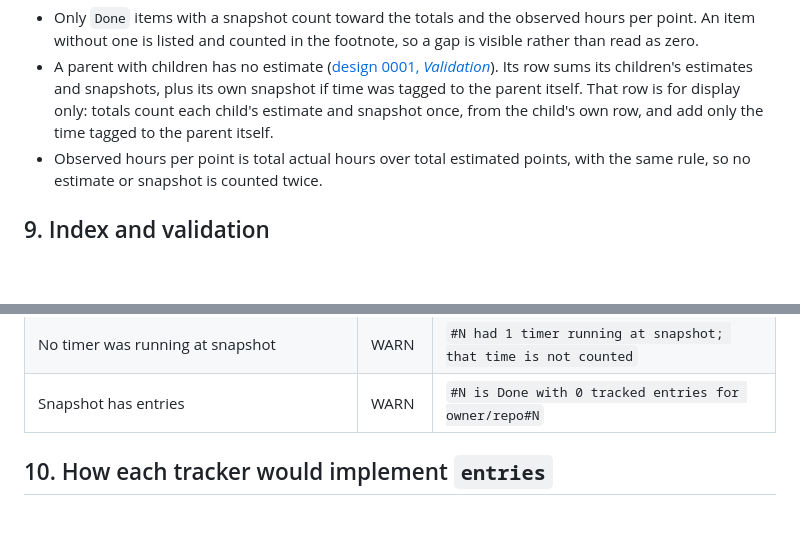
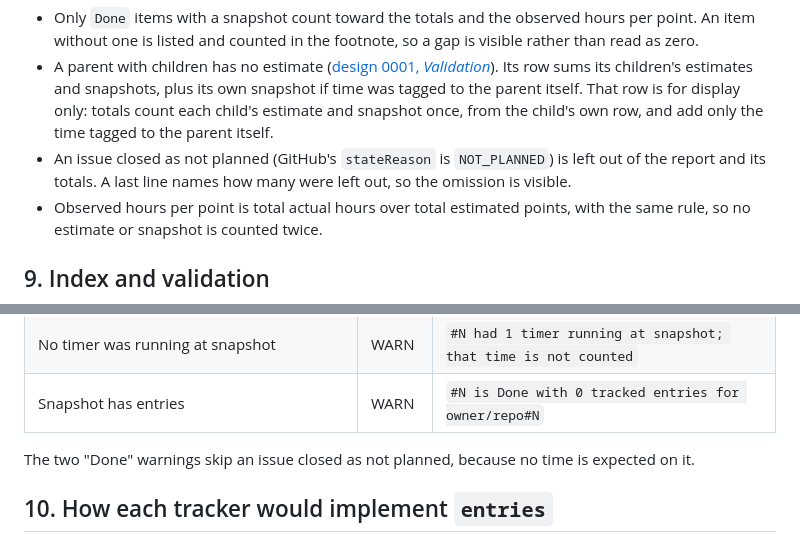
Before and after one commit to pjfitzgibbons/gh-lanes, a Markdown page: docs/design/0002-tracked-time.md, 2 parts joined by grey strips. Rendered like a GitHub page; blank space fills up the shorter version.

Commit message:
Exclude not-planned issues from the time report
Assisted-by: Claude:claude-opus-5-5

```diff
--- a/docs/design/0002-tracked-time.md
+++ b/docs/design/0002-tracked-time.md
@@ -253,6 +253,8 @@ hours per point: configured 8.0 · observed 7.6
   Its row sums its children's estimates and snapshots, plus its own snapshot if time was tagged to
   the parent itself. That row is for display only: totals count each child's estimate and snapshot
   once, from the child's own row, and add only the time tagged to the parent itself.
+- An issue closed as not planned (GitHub's `stateReason` is `NOT_PLANNED`) is left out of the report
+  and its totals. A last line names how many were left out, so the omission is visible.
 - Observed hours per point is total actual hours over total estimated points, with the same rule,
   so no estimate or snapshot is counted twice.
 
@@ -272,6 +274,8 @@ Rules added to [design 0001 §9](0001-phase-1.md#validation):
 | Done item has a snapshot, when a `time_source` is configured | WARN | `#N is Done with no tracked time — run lanes time N --apply` |
 | No timer was running at snapshot | WARN | `#N had 1 timer running at snapshot; that time is not counted` |
 | Snapshot has entries | WARN | `#N is Done with 0 tracked entries for owner/repo#N` |
+
+The two "Done" warnings skip an issue closed as not planned, because no time is expected on it.
 
 <a id="adapters"></a>
 ## 10. How each tracker would implement `entries`
```
Also changed, not shown: docs/architecture.md (+1 -1 lines), docs/design/0001-phase-1.md (+2 -2 lines).
